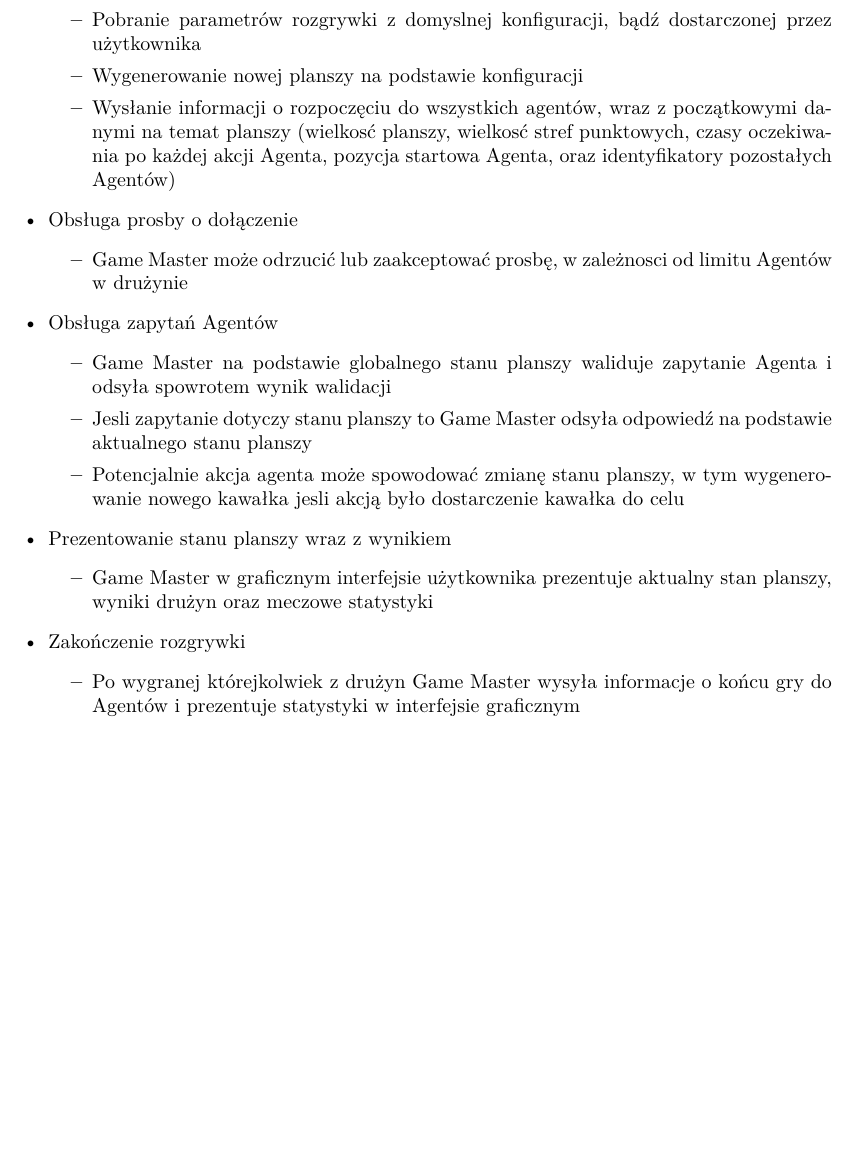
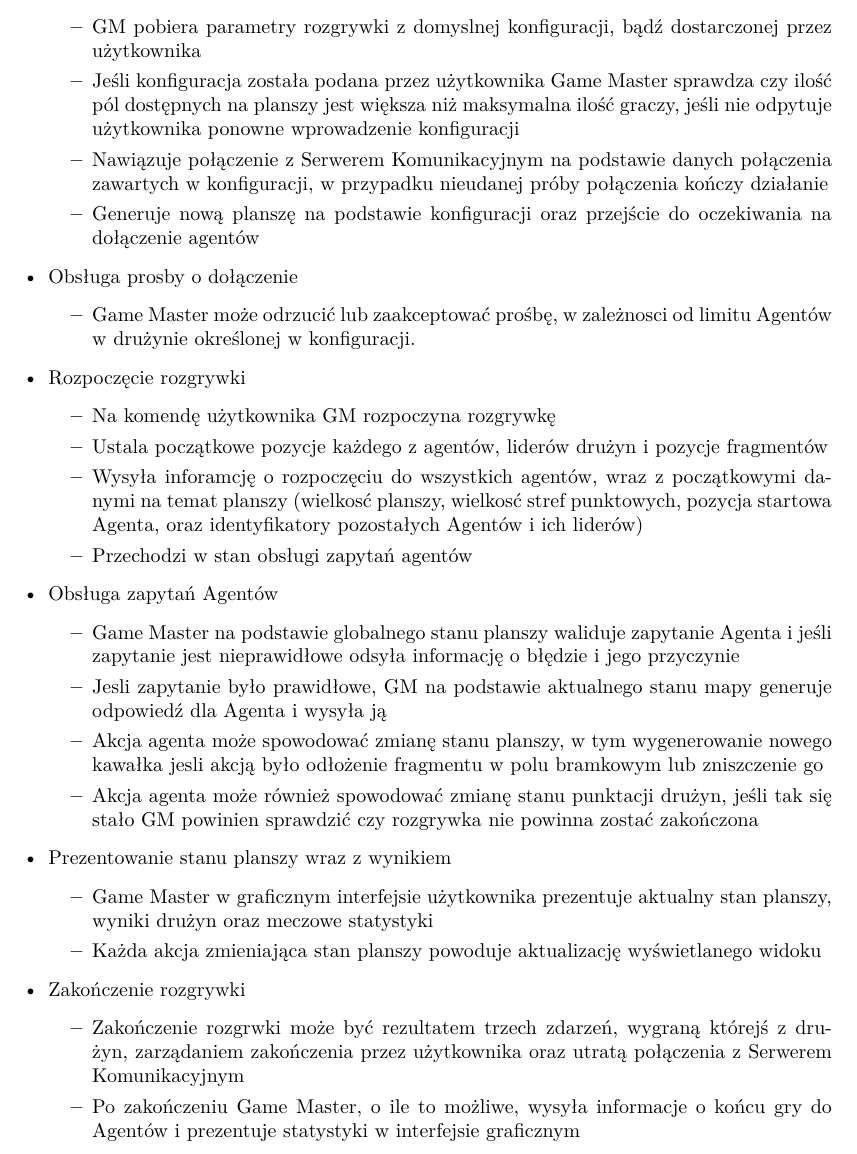
Before and after one commit to MINI-IO/IO-project-game, a LaTeX document (Dokumentacja/PrzypadkiUzycia/PrzypadkiUzycia.tex, which reads Dokumentacja/PrzypadkiUzycia/GameMaster.tex): part of page 4 of 4 before the commit and part of page 5 of 5 after it, cut so that both start at the same text, the shorter picture padded with empty space. Compiled offline with pdfLaTeX.

Commit message:
Extend agent use case description

```diff
--- a/Dokumentacja/PrzypadkiUzycia/GameMaster.tex
+++ b/Dokumentacja/PrzypadkiUzycia/GameMaster.tex
@@ -8 +11,2 @@ Game Master także odpowiada za dostarczenie interfejsu graficznego do prezentac
 \begin{itemize}
+	\item Inicjacja
@@ -10,25 +13,36 @@ Game Master także odpowiada za dostarczenie interfejsu graficznego do prezentac
 	\begin{itemize}
-		\item Pobranie parametrów rozgrywki z domyslnej konfiguracji, bądź dostarczonej przez użytkownika
-		\item Wygenerowanie nowej planszy na podstawie konfiguracji
-		\item Wysłanie informacji o rozpoczęciu do wszystkich agentów, wraz z początkowymi danymi na temat planszy (wielkosć planszy, wielkosć stref punktowych, czasy oczekiwania po każdej akcji Agenta, pozycja startowa Agenta, oraz identyfikatory pozostałych Agentów)
+		\item GM pobiera parametry rozgrywki z domyslnej konfiguracji, bądź dostarczonej przez użytkownika
+		\item Jeśli konfiguracja została podana przez użytkownika Game Master sprawdza czy ilość pól dostępnych na planszy jest większa niż maksymalna ilość graczy, jeśli nie odpytuje użytkownika ponowne wprowadzenie konfiguracji
+		\item Nawiązuje połączenie z Serwerem Komunikacyjnym na podstawie danych połączenia zawartych w konfiguracji, w przypadku nieudanej próby połączenia kończy działanie
+		\item Generuje nową planszę na podstawie konfiguracji oraz przejście do oczekiwania na dołączenie agentów
 	\end{itemize}
 	\item Obsługa prosby o dołączenie
 	\begin{itemize}
-		\item Game Master może odrzucić lub zaakceptować prosbę, w zależnosci od limitu Agentów w drużynie
+		\item Game Master może odrzucić lub zaakceptować prośbę, w zależnosci od limitu Agentów w drużynie określonej w konfiguracji.
+	\end{itemize}
+		\item Rozpoczęcie rozgrywki
+	\begin{itemize}
+		\item Na komendę użytkownika GM rozpoczyna rozgrywkę
+		\item Ustala początkowe pozycje każdego z agentów, liderów drużyn i pozycje fragmentów
+		\item Wysyła inforamcję o rozpoczęciu do wszystkich agentów, wraz z początkowymi danymi na temat planszy (wielkosć planszy, wielkosć stref punktowych, pozycja startowa Agenta, oraz identyfikatory pozostałych Agentów i ich liderów)
+		\item Przechodzi w stan obsługi zapytań agentów
 	\end{itemize}
 	\item Obsługa zapytań Agentów
 	\begin{itemize}
-		\item Game Master na podstawie globalnego stanu planszy waliduje zapytanie Agenta i odsyła spowrotem wynik walidacji
-		\item Jesli zapytanie dotyczy stanu planszy to Game Master odsyła odpowiedź na podstawie aktualnego stanu planszy
-		\item Potencjalnie akcja agenta może spowodować zmianę stanu planszy, w tym wygenerowanie nowego kawałka jesli akcją było dostarczenie kawałka do celu
+		\item Game Master na podstawie globalnego stanu planszy waliduje zapytanie Agenta i jeśli zapytanie jest nieprawidłowe odsyła informację o błędzie i jego przyczynie
+		\item Jesli zapytanie było prawidłowe, GM na podstawie aktualnego stanu mapy generuje odpowiedź dla Agenta i wysyła ją
+		\item Akcja agenta może spowodować zmianę stanu planszy, w tym wygenerowanie nowego kawałka jesli akcją było odłożenie fragmentu w polu bramkowym lub zniszczenie go
+		\item Akcja agenta może również spowodować zmianę stanu punktacji drużyn, jeśli tak się stało GM powinien sprawdzić czy rozgrywka nie powinna zostać zakończona
 	\end{itemize}
 	\item Prezentowanie stanu planszy wraz z wynikiem
 	\begin{itemize}
 		\item Game Master w graficznym interfejsie użytkownika prezentuje aktualny stan planszy, wyniki drużyn oraz meczowe statystyki
+		\item Każda akcja zmieniająca stan planszy powoduje aktualizację wyświetlanego widoku
 	\end{itemize}
 	\item Zakończenie rozgrywki
 	\begin{itemize}
-		\item Po wygranej którejkolwiek z drużyn Game Master wysyła informacje o końcu gry do Agentów i prezentuje statystyki w interfejsie graficznym
+		\item Zakończenie rozgrwki może być rezultatem trzech zdarzeń, wygraną którejś z drużyn, zarządaniem zakończenia przez użytkownika oraz utratą połączenia z Serwerem Komunikacyjnym
+		\item Po zakończeniu Game Master, o ile to możliwe, wysyła informacje o końcu gry do Agentów i prezentuje statystyki w interfejsie graficznym
 	\end{itemize}
 \end{itemize}
 
```
Also changed, not shown: Dokumentacja/PrzypadkiUzycia/Agent.tex (+1 -1 lines), Dokumentacja/PrzypadkiUzycia/resources/GM-GM.pdf (added), Dokumentacja/PrzypadkiUzycia/GameMaster.tex (12 more changed lines), 1 other file.
